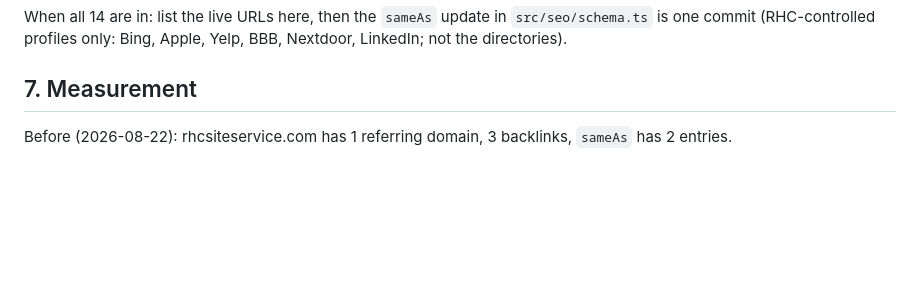
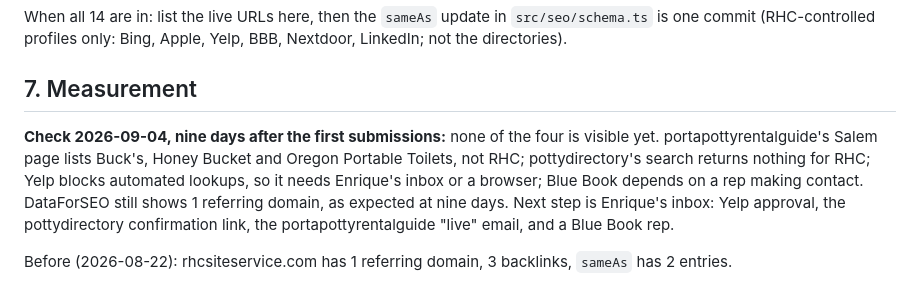
Before and after one commit to bpcodes1/rhc_site_services, a Markdown page: CITATIONS.md, the part around the change. Drawn GitHub-style; blank space fills up the shorter version.

```diff
--- a/CITATIONS.md
+++ b/CITATIONS.md
@@ -473,6 +473,15 @@ Yelp, BBB, Nextdoor, LinkedIn; not the directories).
 
 ## 7. Measurement
 
+**Check 2026-09-04, nine days after the first submissions:** none of the
+four is visible yet. portapottyrentalguide's Salem page lists Buck's, Honey
+Bucket and Oregon Portable Toilets, not RHC; pottydirectory's search returns
+nothing for RHC; Yelp blocks automated lookups, so it needs Enrique's inbox
+or a browser; Blue Book depends on a rep making contact. DataForSEO still
+shows 1 referring domain, as expected at nine days. Next step is Enrique's
+inbox: Yelp approval, the pottydirectory confirmation link, the
+portapottyrentalguide "live" email, and a Blue Book rep.
+
 Before (2026-08-22): rhcsiteservice.com has 1 referring domain, 3 backlinks,
 `sameAs` has 2 entries.
 
```
Also changed, not shown: SEO_STATUS.md (+41 -0 lines).
